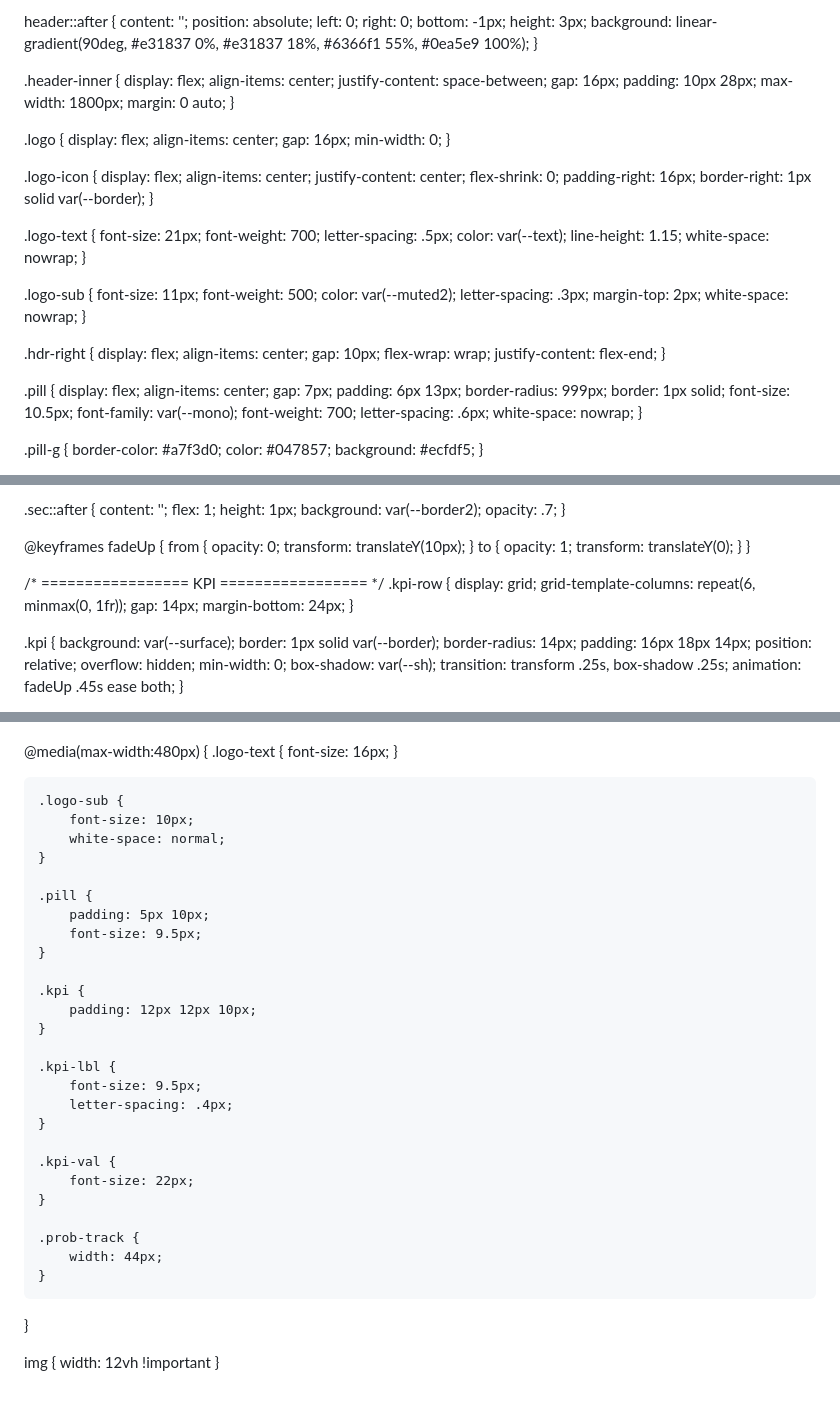
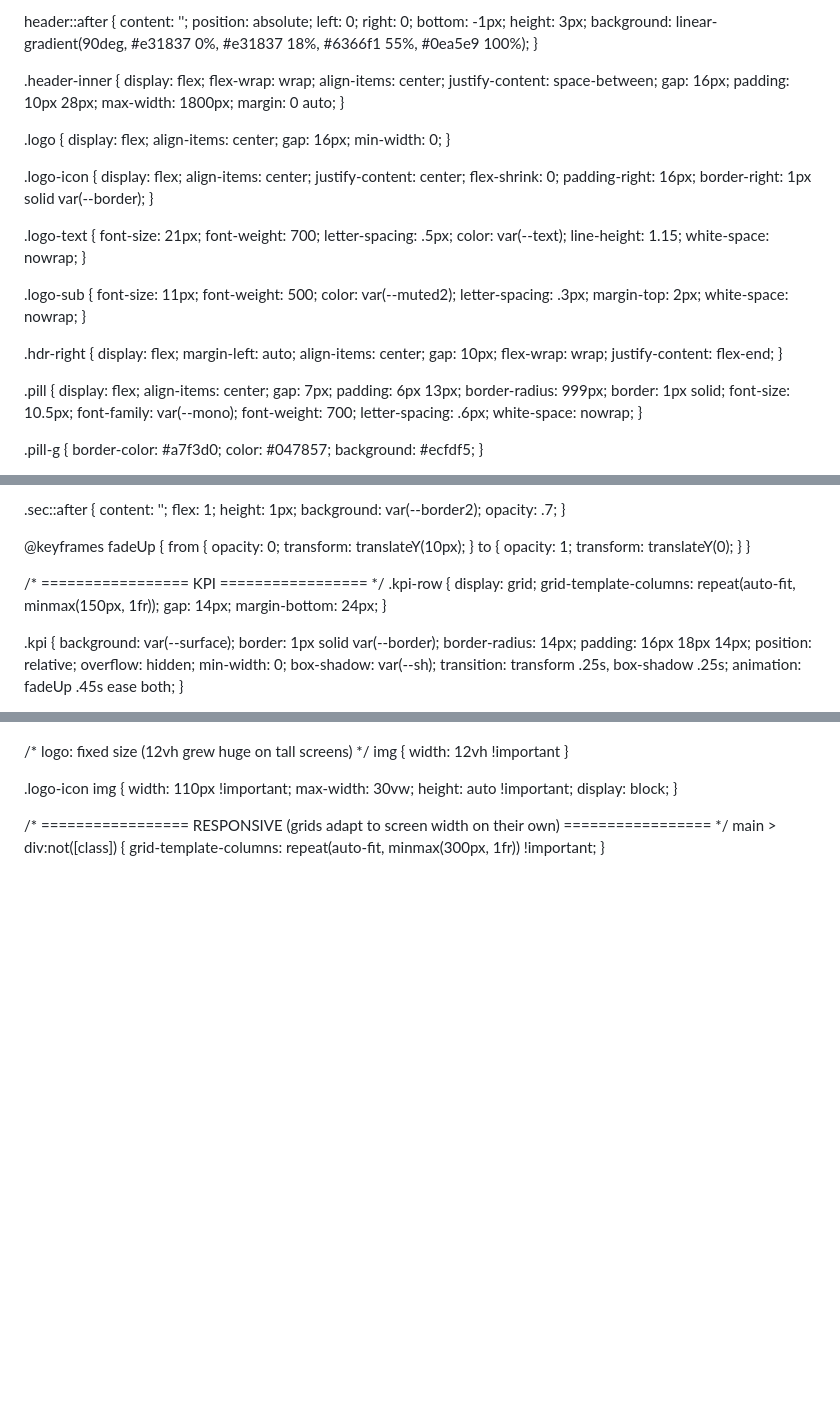
Before and after one commit to Megha-thakur12/hllo, a Markdown page: README.md, 3 parts joined by grey strips. GitHub-like rendering; blank space fills up the shorter version.

```diff
--- a/README.md
+++ b/README.md
@@ -66,6 +66,7 @@ header::after {
 
 .header-inner {
     display: flex;
+    flex-wrap: wrap;
     align-items: center;
     justify-content: space-between;
     gap: 16px;
@@ -110,6 +111,7 @@ header::after {
 
 .hdr-right {
     display: flex;
+    margin-left: auto;
     align-items: center;
     gap: 10px;
     flex-wrap: wrap;
@@ -238,7 +240,7 @@ main > * {
 /* ================= KPI ================= */
 .kpi-row {
     display: grid;
-    grid-template-columns: repeat(6, minmax(0, 1fr));
+    grid-template-columns: repeat(auto-fit, minmax(150px, 1fr));
     gap: 14px;
     margin-bottom: 24px;
 }
@@ -1110,36 +989,16 @@ canvas {
-@media(max-width:480px) {
-    .logo-text {
-        font-size: 16px;
-    }
-
-    .logo-sub {
-        font-size: 10px;
-        white-space: normal;
-    }
-
-    .pill {
-        padding: 5px 10px;
-        font-size: 9.5px;
-    }
-
-    .kpi {
-        padding: 12px 12px 10px;
-    }
-
-    .kpi-lbl {
-        font-size: 9.5px;
-        letter-spacing: .4px;
-    }
-
-    .kpi-val {
-        font-size: 22px;
-    }
-
-    .prob-track {
-        width: 44px;
-    }
-}
-
+/* logo: fixed size (12vh grew huge on tall screens) */
 img {
     width: 12vh !important
 }
+
+.logo-icon img {
+    width: 110px !important;
+    max-width: 30vw;
+    height: auto !important;
+    display: block;
+}
+
+/* ================= RESPONSIVE (grids adapt to screen width on their own) ================= */
+main > div:not([class]) {
+    grid-template-columns: repeat(auto-fit, minmax(300px, 1fr)) !important;
+}
```
Also changed, not shown: other parts of README.md (+3 -126 lines).
